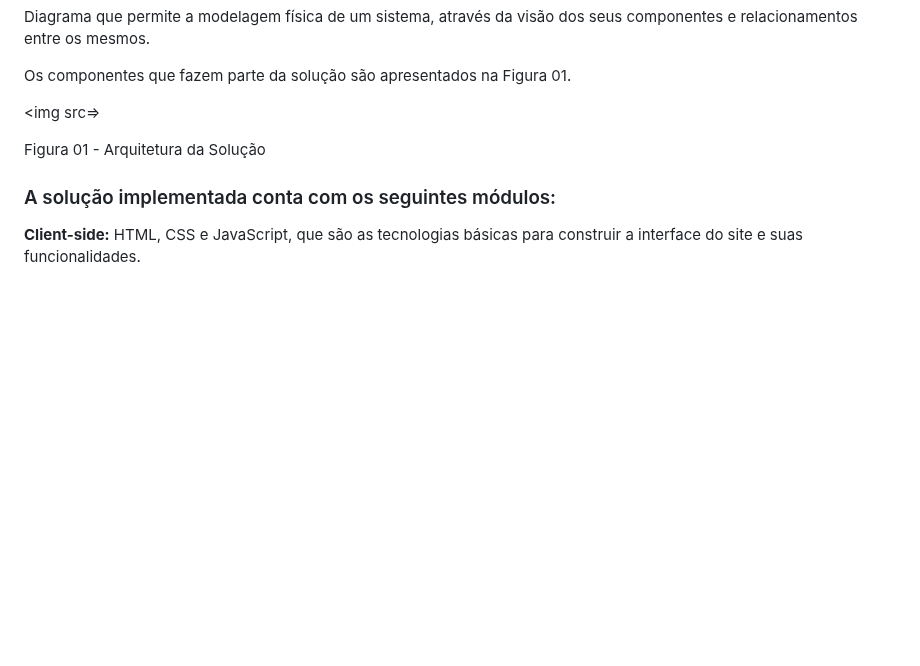
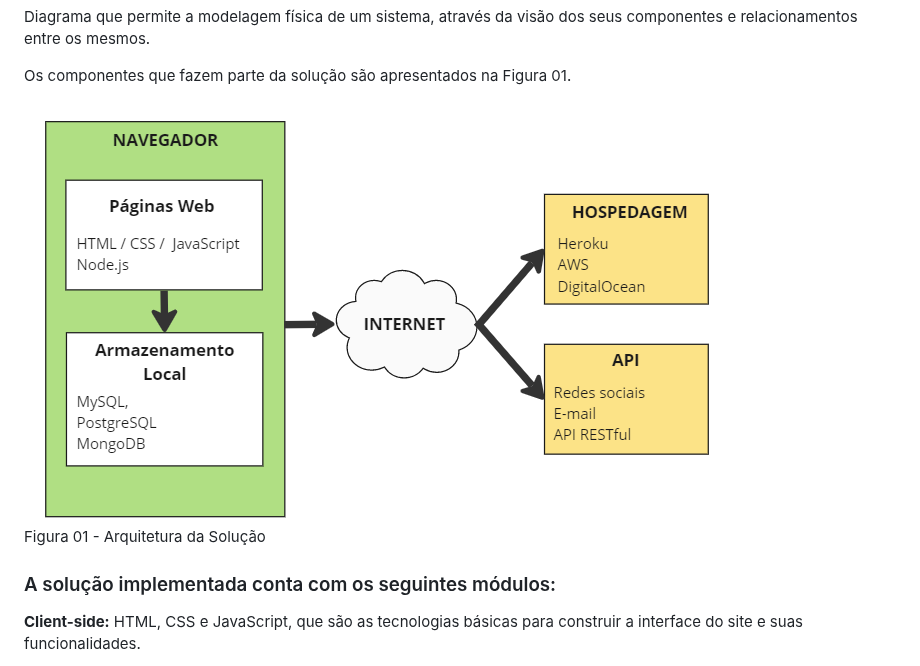
Before and after one commit to ICEI-PUC-Minas-PMV-ADS/pmv-ads-2023-1-e1-proj-web-t14-pmv-ads-2023-1-e1-proj-web-t14-g3-mmiau, a Markdown page: docs/05-Arquitetura da Solução.md, the part around the change. GitHub-like rendering; blank space fills up the shorter version.

```diff
--- a/docs/05-Arquitetura da Solução.md
+++ b/docs/05-Arquitetura da Solução.md
@@ -10,7 +10,7 @@ Diagrama que permite a modelagem física de um sistema, através da visão dos s
 
 Os componentes que fazem parte da solução são apresentados na Figura 01.
 
-<img src=>
+<img src="https://github.com/ICEI-PUC-Minas-PMV-ADS/pmv-ads-2023-1-e1-proj-web-t14-pmv-ads-2023-1-e1-proj-web-t14-g3-mmiau/blob/project-text/docs/img/236988241-46534002-8945-4873-b833-1e4fcd5c4fb0.png">
 <p> Figura 01 - Arquitetura da Solução </p>
 
 <h3> A solução implementada conta com os seguintes módulos: </h3>
```
